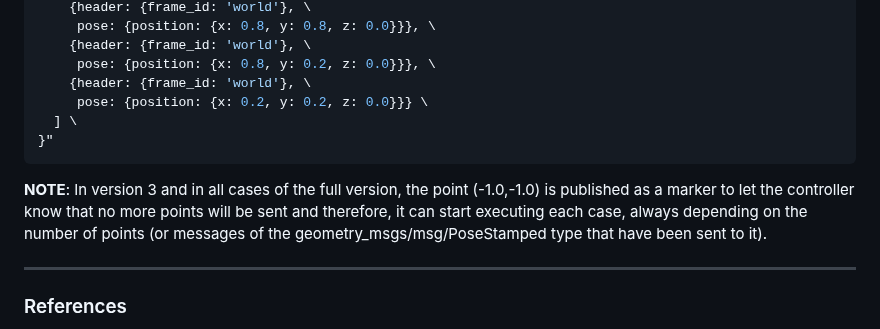
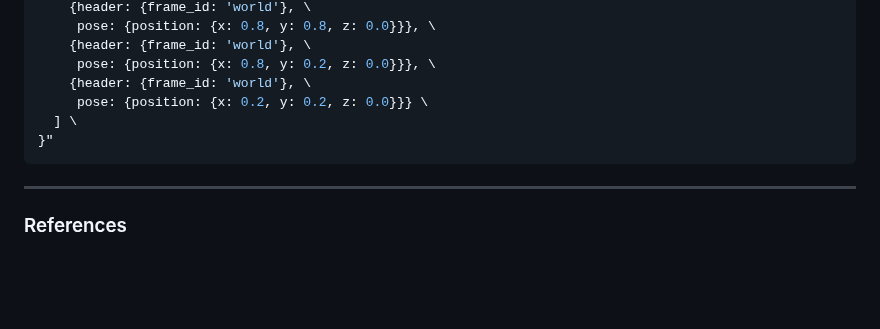
Before and after one commit to aleon2020/cable_driven_parallel_robot_2d, a Markdown page: README.md, the part around the change. Drawn GitHub-style; blank space fills up the shorter version.

````diff
--- a/README.md
+++ b/README.md
@@ -226,8 +226,6 @@ ros2 topic pub --once /cdpr nav_msgs/msg/Path \
 }"
 ```
 
-**NOTE**: In version 3 and in all cases of the full version, the point (-1.0,-1.0) is published as a marker to let the controller know that no more points will be sent and therefore, it can start executing each case, always depending on the number of points (or messages of the geometry_msgs/msg/PoseStamped type that have been sent to it).
-
 ---
 
 ### References
````
